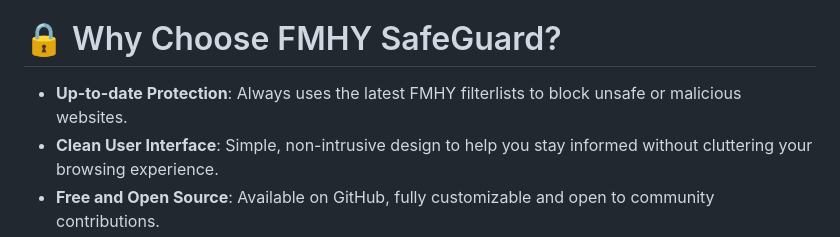
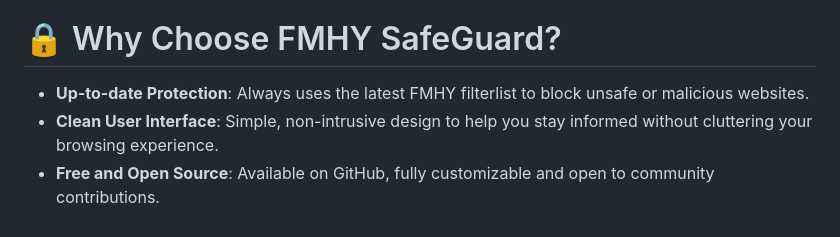
Before and after one commit to kenhendricks00/fmhy-siteguard, a Markdown page: README.md, the part around the change. Rendered like a GitHub page.

```diff
--- a/README.md
+++ b/README.md
@@ -52,7 +52,7 @@
 
 # 🔒 Why Choose FMHY SafeGuard?
 
-- **Up-to-date Protection**: Always uses the latest FMHY filterlists to block unsafe or malicious websites.
+- **Up-to-date Protection**: Always uses the latest FMHY filterlist to block unsafe or malicious websites.
 - **Clean User Interface**: Simple, non-intrusive design to help you stay informed without cluttering your browsing experience.
 - **Free and Open Source**: Available on GitHub, fully customizable and open to community contributions.
 
```
